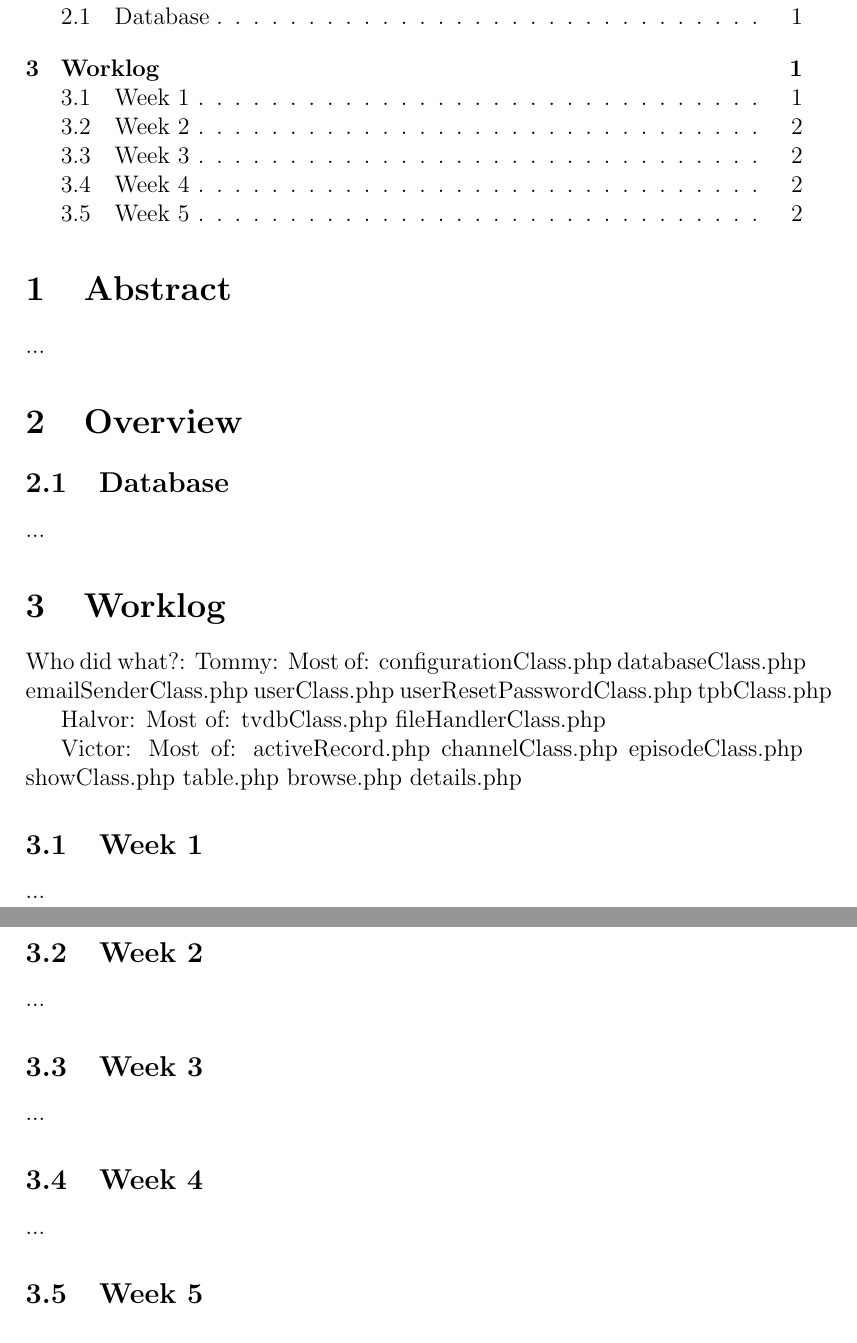
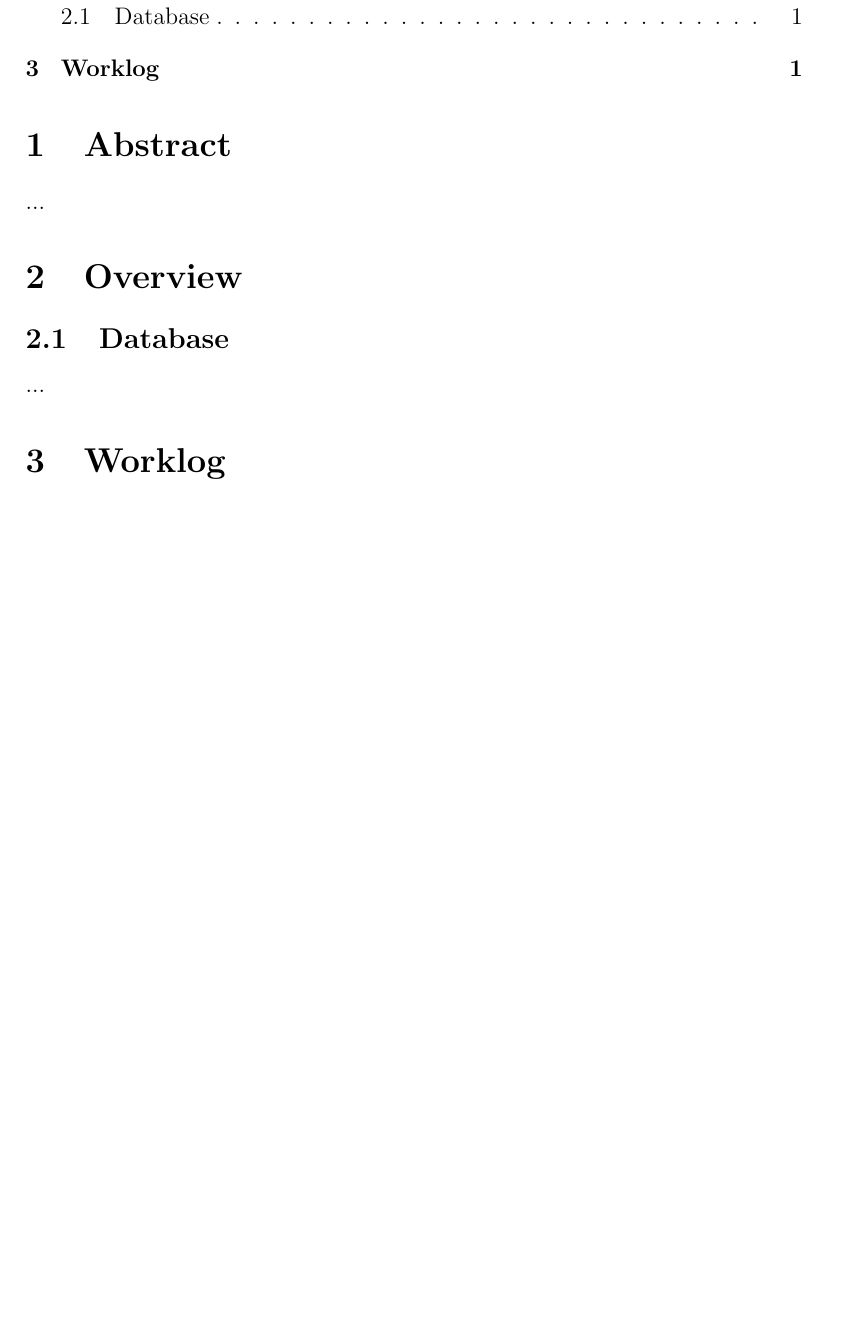
Before and after one commit to Amnesthesia/diskett.es, a LaTeX document (Rapport/Report.tex): two parts of pages 2 and 3 of 3 before the commit and part of page 2 of 4 after it, the two joined at a grey line, cut so that both start at the same text, the shorter picture padded with empty space. Compiled offline with pdfLaTeX.

```diff
--- a/Rapport/Report.tex
+++ b/Rapport/Report.tex
@@ -17,41 +17,7 @@
 ...
 
 \section{Worklog}
-Who did what?:
-Tommy:
-	Most of:
-		configurationClass.php
-		databaseClass.php
-		emailSenderClass.php
-		userClass.php
-		userResetPasswordClass.php
-		tpbClass.php
+\include{Workload}
 
-Halvor:
-	Most of:
-		tvdbClass.php
-		fileHandlerClass.php
-
-Victor:
-	Most of:
-		activeRecord.php
-		channelClass.php
-		episodeClass.php
-		showClass.php
-		table.php
-		browse.php
-		details.php
-
-
-
-\subsection{Week 1}
-...
-\subsection{Week 2}
-...
-\subsection{Week 3}
-...
-\subsection{Week 4}
-...
-\subsection{Week 5}
 ...
 \end{document}
```
Also changed, not shown: Rapport/Report.pdf, 4 other files.
